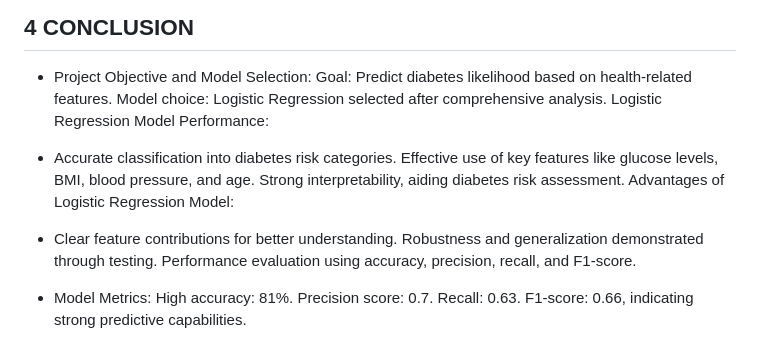
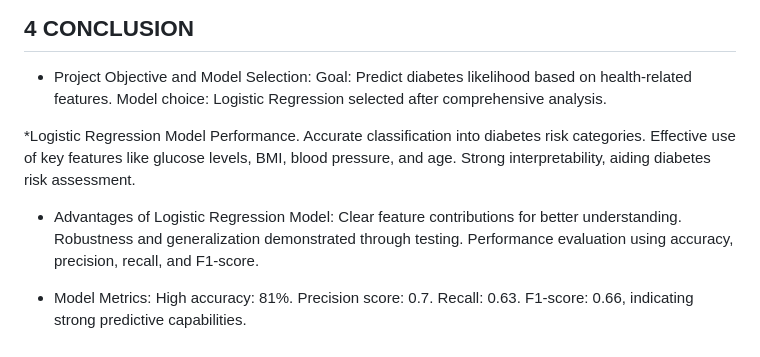
Before and after one commit to Jaydeep1-Chotaliya/Diabetes_Analysis, a Markdown page: README.md, the part around the change. Drawn GitHub-style.

```diff
--- a/README.md
+++ b/README.md
@@ -111,14 +111,14 @@ Understanding this correlation is crucial, as BMI is a well-established indicato
 * Project Objective and Model Selection:
 Goal: Predict diabetes likelihood based on health-related features.
 Model choice: Logistic Regression selected after comprehensive analysis.
-Logistic Regression Model Performance:
 
-* Accurate classification into diabetes risk categories.
+*Logistic Regression Model Performance.
+Accurate classification into diabetes risk categories.
 Effective use of key features like glucose levels, BMI, blood pressure, and age.
 Strong interpretability, aiding diabetes risk assessment.
-Advantages of Logistic Regression Model:
 
-* Clear feature contributions for better understanding.
+* Advantages of Logistic Regression Model:
+Clear feature contributions for better understanding.
 Robustness and generalization demonstrated through testing.
 Performance evaluation using accuracy, precision, recall, and F1-score.
 
```
